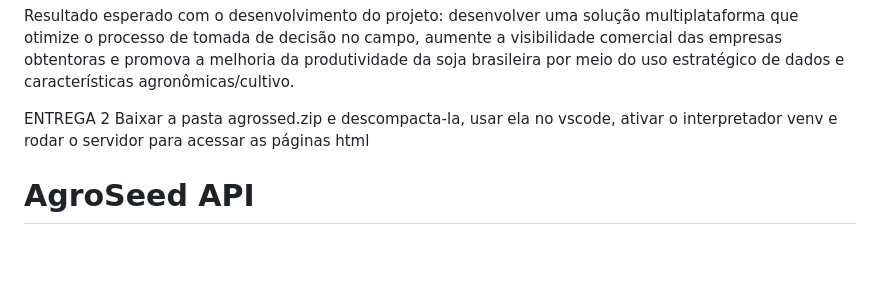
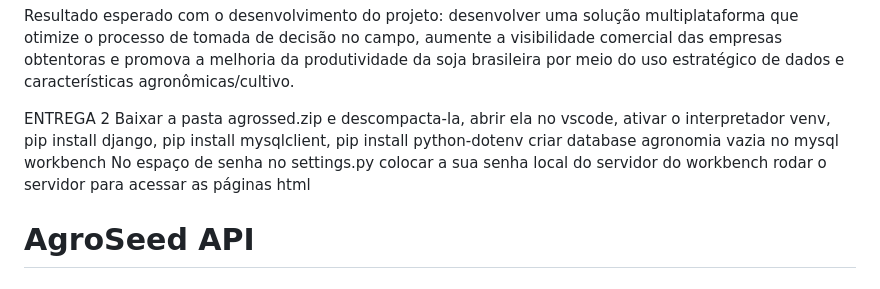
Before and after one commit to Davi-ceub/Trabalho-Desenvolvimento-Web, a Markdown page: README.md, the part around the change. GitHub-like rendering; blank space fills up the shorter version.

```diff
--- a/README.md
+++ b/README.md
@@ -21,8 +21,10 @@ Integrantes: Carlos Nascimento; Davi Castilho; Luís Vasconcelos; Marcos Soares.
   Resultado esperado com o desenvolvimento do projeto: desenvolver uma solução multiplataforma que otimize o processo de tomada de decisão no campo, aumente a visibilidade comercial das empresas obtentoras e promova a melhoria da produtividade da soja brasileira por meio do uso estratégico de dados e características agronômicas/cultivo.
 
 ENTREGA 2
-Baixar a pasta agrossed.zip e descompacta-la, usar ela no vscode, ativar o interpretador venv e rodar o servidor para acessar as páginas html
-
+Baixar a pasta agrossed.zip e descompacta-la, abrir ela no vscode, ativar o interpretador venv, pip install django, pip install mysqlclient, pip install python-dotenv
+criar database agronomia vazia no mysql workbench
+No espaço de senha no settings.py colocar a sua senha local do servidor do workbench
+rodar o servidor para acessar as páginas html
 # AgroSeed API
 
 ## Funcionalidades
```
